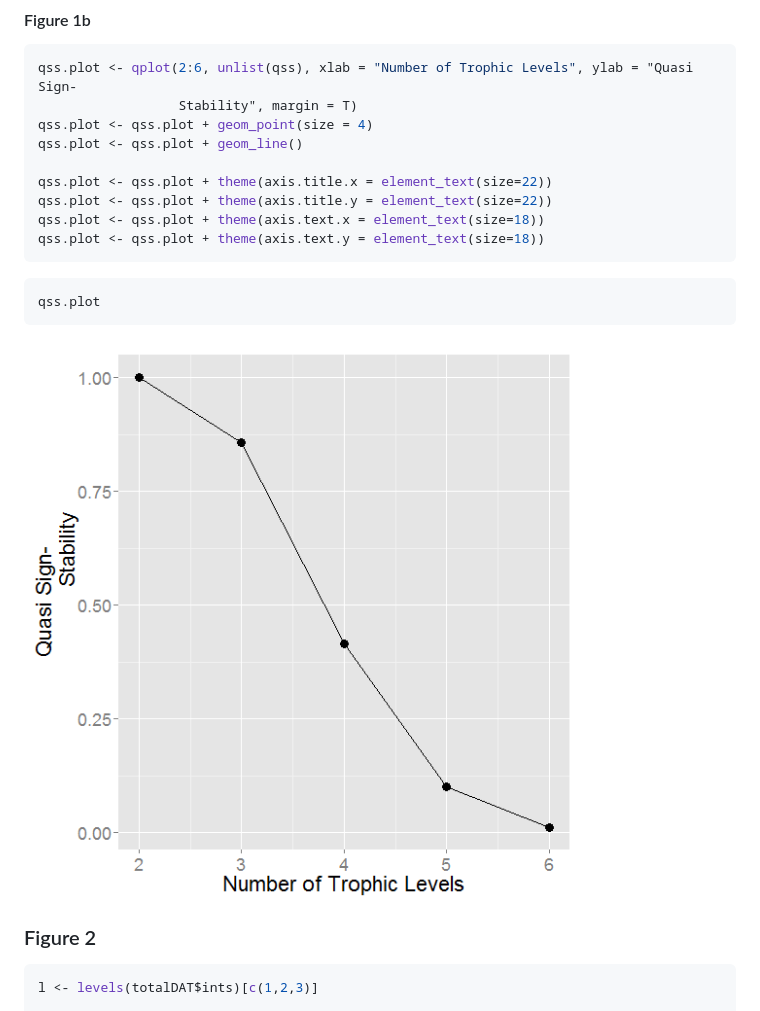
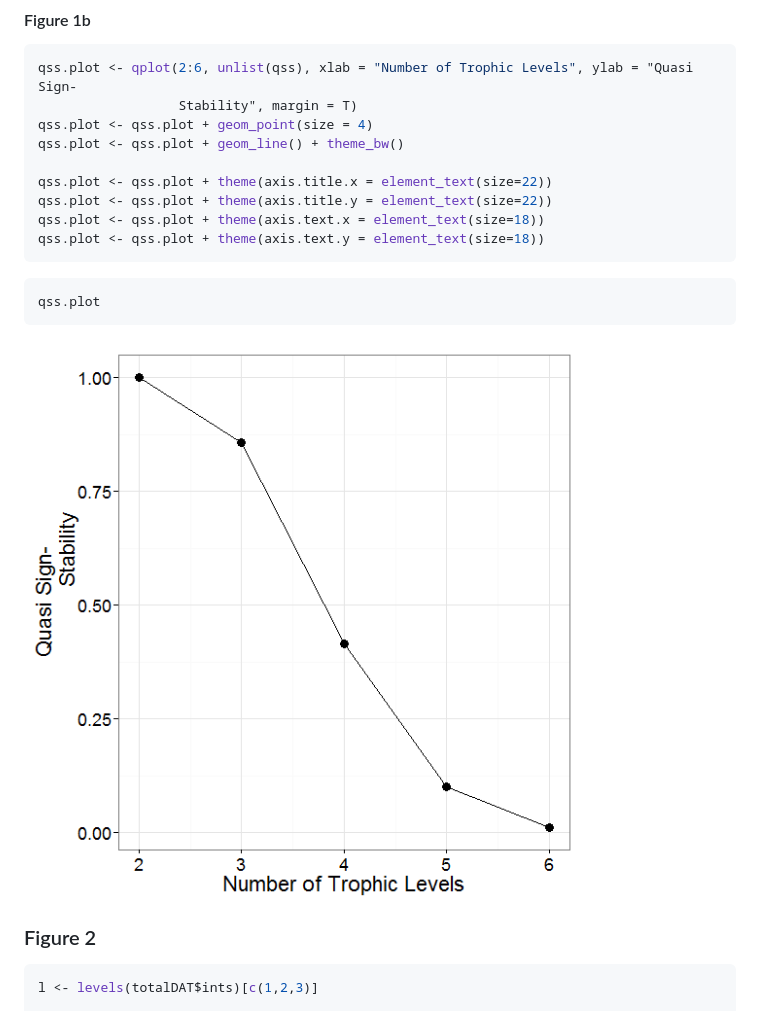
Before and after one commit to Carlos16/Food-Chain-Length, a Markdown page: AppendixA.md, the part around the change printed below. Rendered like a GitHub page; pictures changed too: figure/Figure1.png.

```diff
--- a/AppendixA.md
+++ b/AppendixA.md
@@ -656,7 +655,7 @@ tc.plot + scale_x_continuous(breaks = 2:6, name = "Trophic Position") + scale_y_
 qss.plot <- qplot(2:6, unlist(qss), xlab = "Number of Trophic Levels", ylab = "Quasi Sign-
                   Stability", margin = T)
 qss.plot <- qss.plot + geom_point(size = 4)
-qss.plot <- qss.plot + geom_line()
+qss.plot <- qss.plot + geom_line() + theme_bw()
 
 qss.plot <- qss.plot + theme(axis.title.x = element_text(size=22))
 qss.plot <- qss.plot + theme(axis.title.y = element_text(size=22))
```
Also changed, not shown: other parts of AppendixA.md (+1 -2 lines), Plots/Figure1.png (added), WholeWebSim/meantlPLOT3.png, 11 other files.
